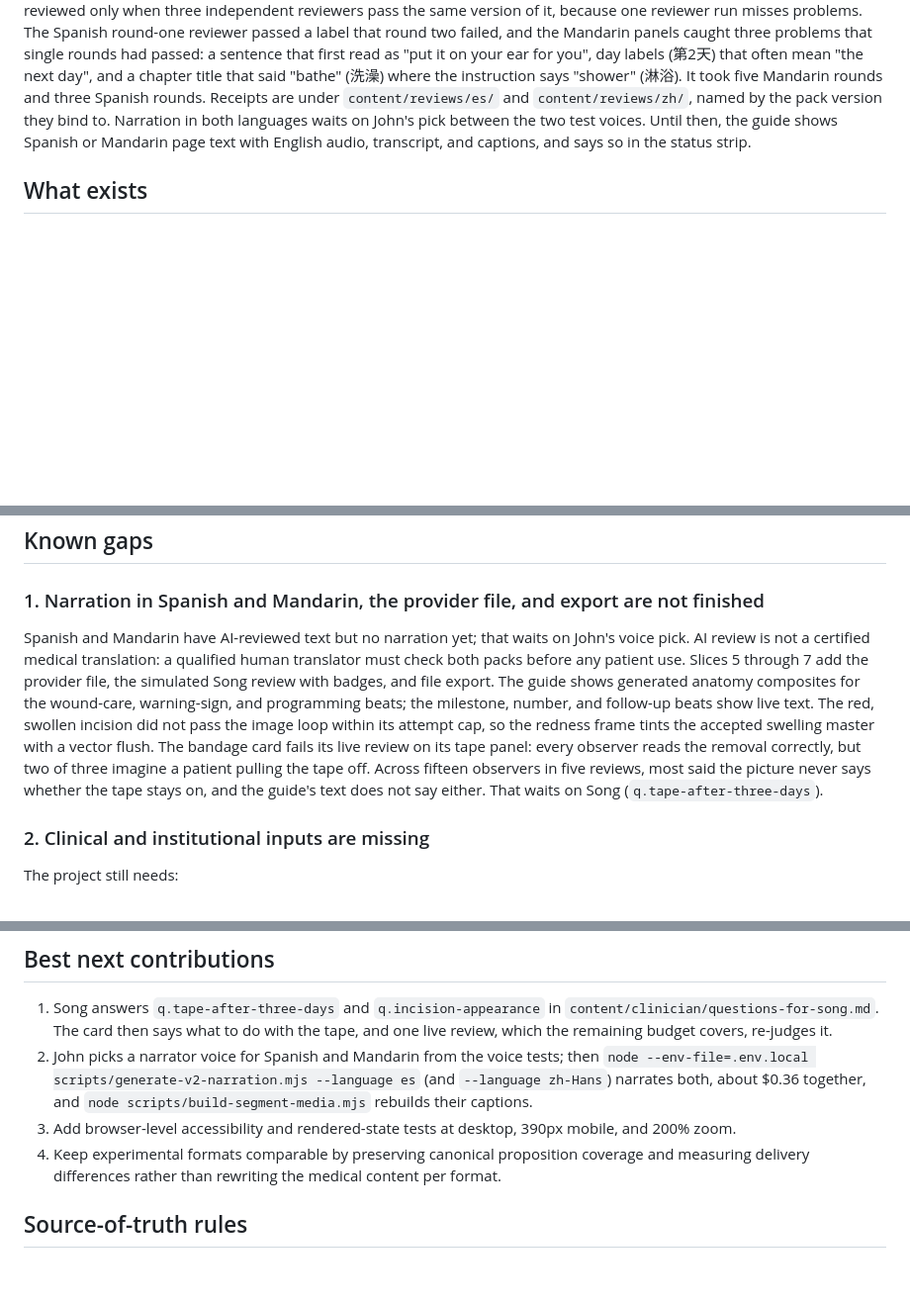
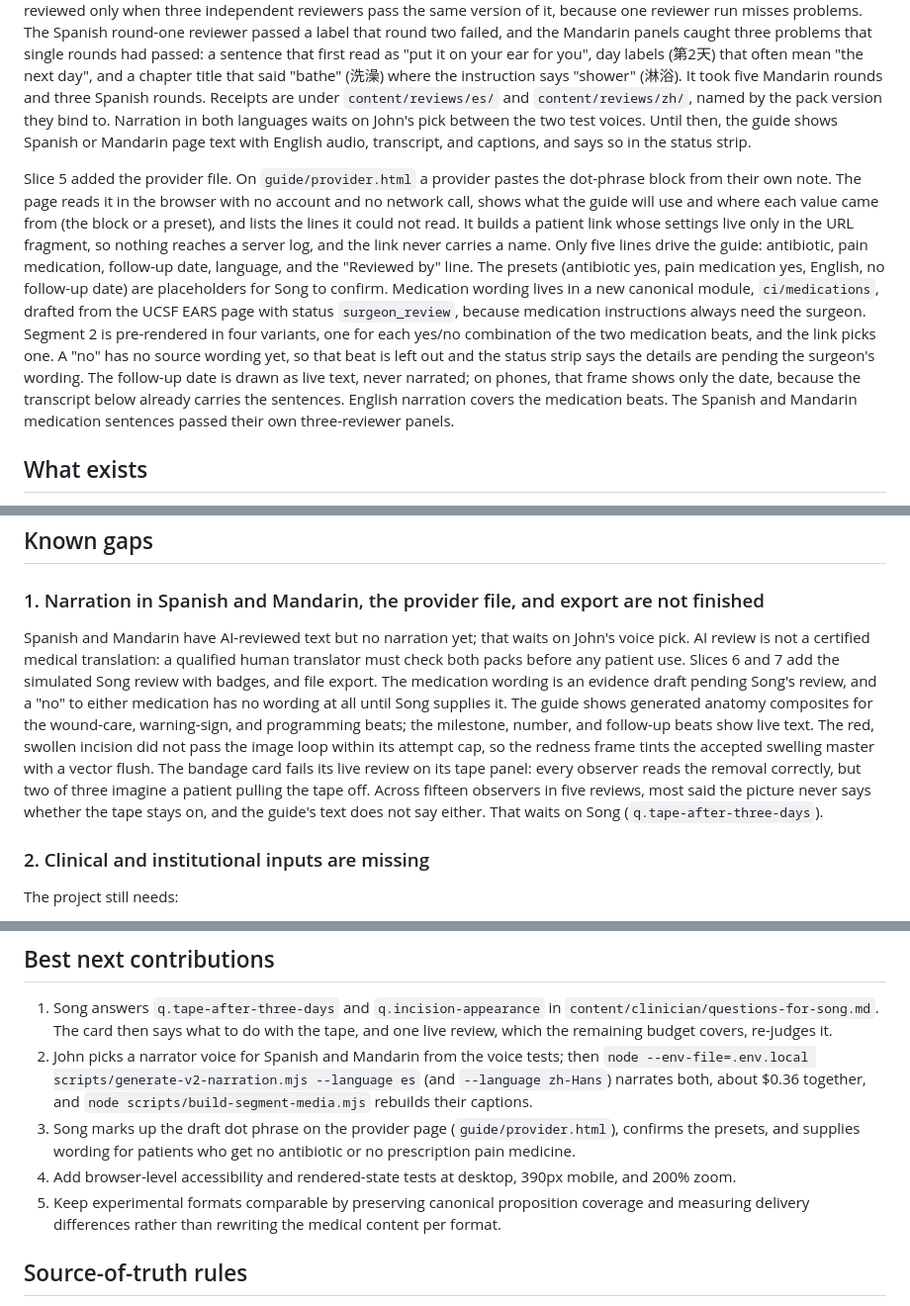
Before and after one commit to jlku/dr-hoots-recovery-guide, a Markdown page: docs/PROJECT_STATUS.md, 3 parts joined by grey strips. Shown at 99% size. Drawn GitHub-style; blank space fills up the shorter version.

Commit message:
docs: record slice 5
Co-Authored-By: Claude Opus 5 <noreply@anthropic.com>

```diff
--- a/docs/PROJECT_STATUS.md
+++ b/docs/PROJECT_STATUS.md
@@ -25,6 +25,8 @@ The API evaluator ran live. Under placeholder rules approved by John until Song
 
 Slice 4 added Spanish and Mandarin (Simplified Chinese). Each has a pack with all 27 sentences and every label, checked against the English: every label present, digits unchanged, and the fever threshold kept as a protected phrase. Chinese captions and picture labels break between characters, with no spaces between words. AI language reviewers check each pack for clinical equivalence, protected values, a grade 7 register, and natural phrasing for Bay Area speakers. A pack counts as AI-reviewed only when three independent reviewers pass the same version of it, because one reviewer run misses problems. The Spanish round-one reviewer passed a label that round two failed, and the Mandarin panels caught three problems that single rounds had passed: a sentence that first read as "put it on your ear for you", day labels (第2天) that often mean "the next day", and a chapter title that said "bathe" (洗澡) where the instruction says "shower" (淋浴). It took five Mandarin rounds and three Spanish rounds. Receipts are under `content/reviews/es/` and `content/reviews/zh/`, named by the pack version they bind to. Narration in both languages waits on John's pick between the two test voices. Until then, the guide shows Spanish or Mandarin page text with English audio, transcript, and captions, and says so in the status strip.
 
+Slice 5 added the provider file. On `guide/provider.html` a provider pastes the dot-phrase block from their own note. The page reads it in the browser with no account and no network call, shows what the guide will use and where each value came from (the block or a preset), and lists the lines it could not read. It builds a patient link whose settings live only in the URL fragment, so nothing reaches a server log, and the link never carries a name. Only five lines drive the guide: antibiotic, pain medication, follow-up date, language, and the "Reviewed by" line. The presets (antibiotic yes, pain medication yes, English, no follow-up date) are placeholders for Song to confirm. Medication wording lives in a new canonical module, `ci/medications`, drafted from the UCSF EARS page with status `surgeon_review`, because medication instructions always need the surgeon. Segment 2 is pre-rendered in four variants, one for each yes/no combination of the two medication beats, and the link picks one. A "no" has no source wording yet, so that beat is left out and the status strip says the details are pending the surgeon's wording. The follow-up date is drawn as live text, never narrated; on phones, that frame shows only the date, because the transcript below already carries the sentences. English narration covers the medication beats. The Spanish and Mandarin medication sentences passed their own three-reviewer panels.
+
 ## What exists
 
 1. A scroll-driven safety-card guide with a downloadable PDF, at `preview/animatic-scroll.html`.
@@ -49,7 +51,7 @@ Run `npm run check` to reproduce the content and engineering checks. These resul
 
 ### 1. Narration in Spanish and Mandarin, the provider file, and export are not finished
 
-Spanish and Mandarin have AI-reviewed text but no narration yet; that waits on John's voice pick. AI review is not a certified medical translation: a qualified human translator must check both packs before any patient use. Slices 5 through 7 add the provider file, the simulated Song review with badges, and file export. The guide shows generated anatomy composites for the wound-care, warning-sign, and programming beats; the milestone, number, and follow-up beats show live text. The red, swollen incision did not pass the image loop within its attempt cap, so the redness frame tints the accepted swelling master with a vector flush. The bandage card fails its live review on its tape panel: every observer reads the removal correctly, but two of three imagine a patient pulling the tape off. Across fifteen observers in five reviews, most said the picture never says whether the tape stays on, and the guide's text does not say either. That waits on Song (`q.tape-after-three-days`).
+Spanish and Mandarin have AI-reviewed text but no narration yet; that waits on John's voice pick. AI review is not a certified medical translation: a qualified human translator must check both packs before any patient use. Slices 6 and 7 add the simulated Song review with badges, and file export. The medication wording is an evidence draft pending Song's review, and a "no" to either medication has no wording at all until Song supplies it. The guide shows generated anatomy composites for the wound-care, warning-sign, and programming beats; the milestone, number, and follow-up beats show live text. The red, swollen incision did not pass the image loop within its attempt cap, so the redness frame tints the accepted swelling master with a vector flush. The bandage card fails its live review on its tape panel: every observer reads the removal correctly, but two of three imagine a patient pulling the tape off. Across fifteen observers in five reviews, most said the picture never says whether the tape stays on, and the guide's text does not say either. That waits on Song (`q.tape-after-three-days`).
 
 ### 2. Clinical and institutional inputs are missing
 
@@ -71,8 +73,9 @@ Before any participant-facing claim, run whole-experience checks for keyboard an
 
 1. Song answers `q.tape-after-three-days` and `q.incision-appearance` in `content/clinician/questions-for-song.md`. The card then says what to do with the tape, and one live review, which the remaining budget covers, re-judges it.
 2. John picks a narrator voice for Spanish and Mandarin from the voice tests; then `node --env-file=.env.local scripts/generate-v2-narration.mjs --language es` (and `--language zh-Hans`) narrates both, about $0.36 together, and `node scripts/build-segment-media.mjs` rebuilds their captions.
-3. Add browser-level accessibility and rendered-state tests at desktop, 390px mobile, and 200% zoom.
-4. Keep experimental formats comparable by preserving canonical proposition coverage and measuring delivery differences rather than rewriting the medical content per format.
+3. Song marks up the draft dot phrase on the provider page (`guide/provider.html`), confirms the presets, and supplies wording for patients who get no antibiotic or no prescription pain medicine.
+4. Add browser-level accessibility and rendered-state tests at desktop, 390px mobile, and 200% zoom.
+5. Keep experimental formats comparable by preserving canonical proposition coverage and measuring delivery differences rather than rewriting the medical content per format.
 
 ## Source-of-truth rules
 
```
